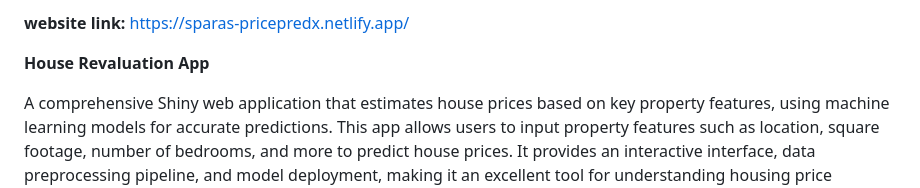
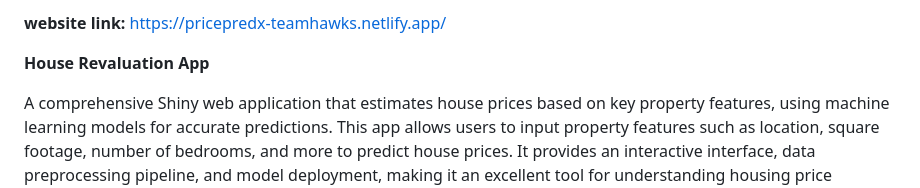
Before and after one commit to TeamHawks4/TeamHawks_Hackotsav, a Markdown page: README.md, the part around the change. Drawn GitHub-style.

```diff
--- a/README.md
+++ b/README.md
@@ -1,4 +1,4 @@
-<B>website link:</B> https://sparas-pricepredx.netlify.app/
+<B>website link:</B> https://pricepredx-teamhawks.netlify.app/
 
 
 
```
